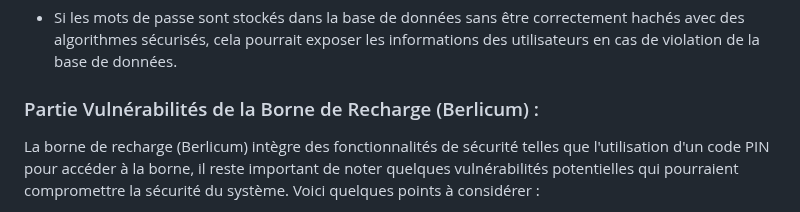
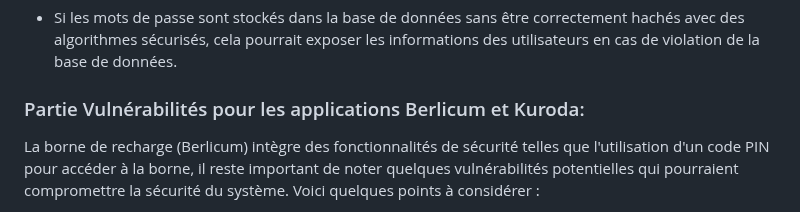
Before and after one commit to mathfern/SAE-Carotte, a Markdown page: CompteRendu.md, the part around the change. GitHub-like rendering.

```diff
--- a/CompteRendu.md
+++ b/CompteRendu.md
@@ -592,7 +592,7 @@ Chiffrement faible des mots de passe :
 
 - Si les mots de passe sont stockés dans la base de données sans être correctement hachés avec des algorithmes sécurisés, cela pourrait exposer les informations des utilisateurs en cas de violation de la base de données.
 
-### Partie Vulnérabilités de la Borne de Recharge (Berlicum) :
+### Partie Vulnérabilités pour les applications Berlicum et Kuroda:
 
 La borne de recharge (Berlicum) intègre des fonctionnalités de sécurité telles que l'utilisation d'un code PIN pour accéder à la borne, il reste important de noter quelques vulnérabilités potentielles qui pourraient compromettre la sécurité du système. Voici quelques points à considérer :
 
```
